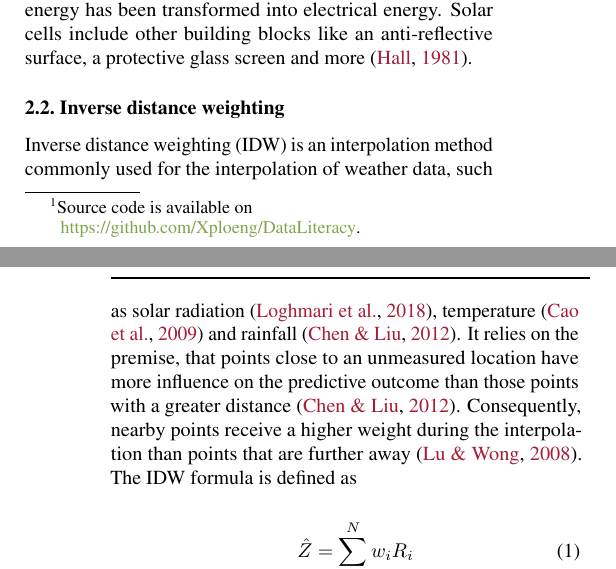
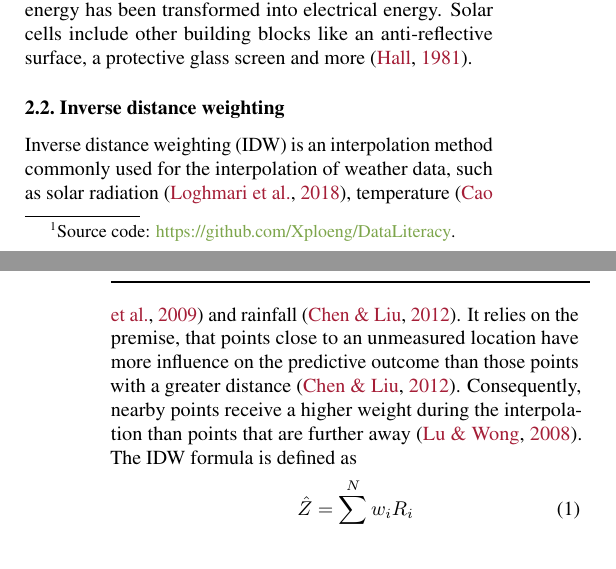
Before and after one commit to Xploeng/DataLiteracy, a LaTeX paper (report/report.tex): two parts of the columns of pages 1 and 2 of 5, joined at a grey line, cut so that both start at the same text. Compiled offline with pdfLaTeX.

Commit message:
change footnote

```diff
--- a/report/report.tex
+++ b/report/report.tex
@@ -69,7 +69,7 @@ Electricity generated by photovoltaic systems depends on several factors. This s
 %Motivate the problem, situation or topic you decided to work on. Describe why it matters (is it of societal, economic, scientific value?). Outline the rest of the paper (use references, e.g.~to \Cref{sec:methods}: What kind of data you are working with, how you analyze it, and what kind of conclusion you reached. The point of the introduction is to make the reader want to read the rest of the paper.
 The use of renewable energy sources, especially photovoltaic systems, has been on the rise in recent years. More and more people in Germany install photovoltaic systems on their roofs.
 Most of these systems are grid connected and the amount of produced and consumed electricity can be tracked, as well as how much electricity is fed into the grid. These values are affected by many different factors. Solar system manufacturers provide specifications on the expected power generated, which often vary from the actual measurement due to the effects of weather, angle, location and orientation of the system. In this work, we investigate the power production of a specific photovoltaic system in southern Germany. We focus on studying the effects of different weather conditions. In addition, we provide physical explanations for the observed phenomena and place them in the context of the manufacturer's specifications.
-First, we compare the collected data to the expected energy production and then use inverse distance weighting interpolation to improve the weather data. Finally, we use linear regression analysis to determine the most important factors in power generation. \footnote{Source code is available on \newline \href{https://github.com/Xploeng/DataLiteracy} {\qquad https://github.com/Xploeng/DataLiteracy}.}
+First, we compare the collected data to the expected energy production and then use inverse distance weighting interpolation to improve the weather data. Finally, we use linear regression analysis to determine the most important factors in power generation. \footnote{Source code: \href{https://github.com/Xploeng/DataLiteracy} {https://github.com/Xploeng/DataLiteracy}.}
 
 \section{Methodology}
 \subsection{Photovoltaic cells}\label{sec:pv}
```
